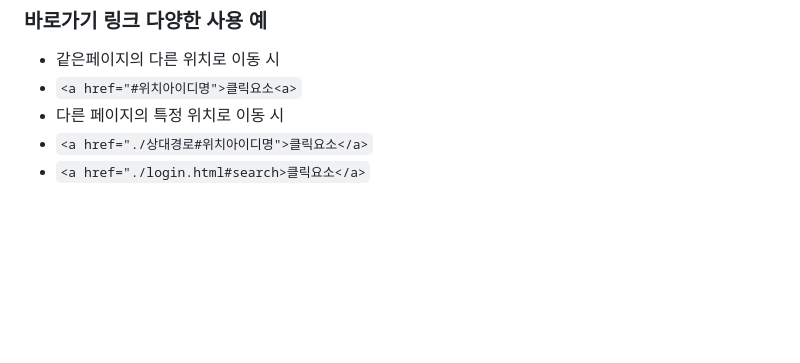
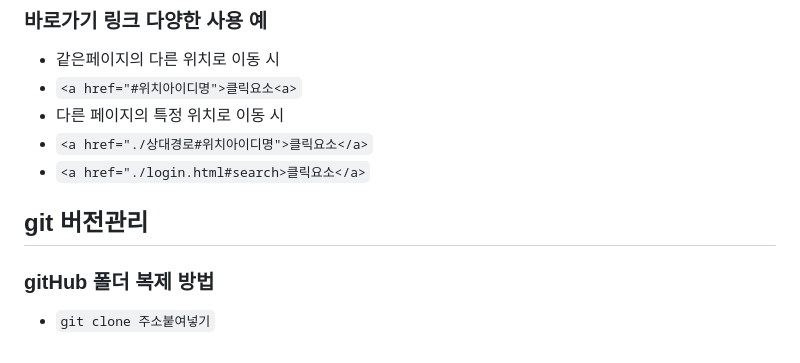
Before and after one commit to joonghoonis/html_TIL, a Markdown page: README.md, the part around the change. GitHub-like rendering; blank space fills up the shorter version.

Commit message:
버전관리연습1

```diff
--- a/README.md
+++ b/README.md
@@ -84,3 +84,6 @@
 * 다른 페이지의 특정 위치로 이동 시
 * `<a href="./상대경로#위치아이디명">클릭요소</a>`
 * `<a href="./login.html#search>클릭요소</a>`
+## git 버전관리
+### gitHub 폴더 복제 방법
+* `git clone 주소붙여넣기`
```
